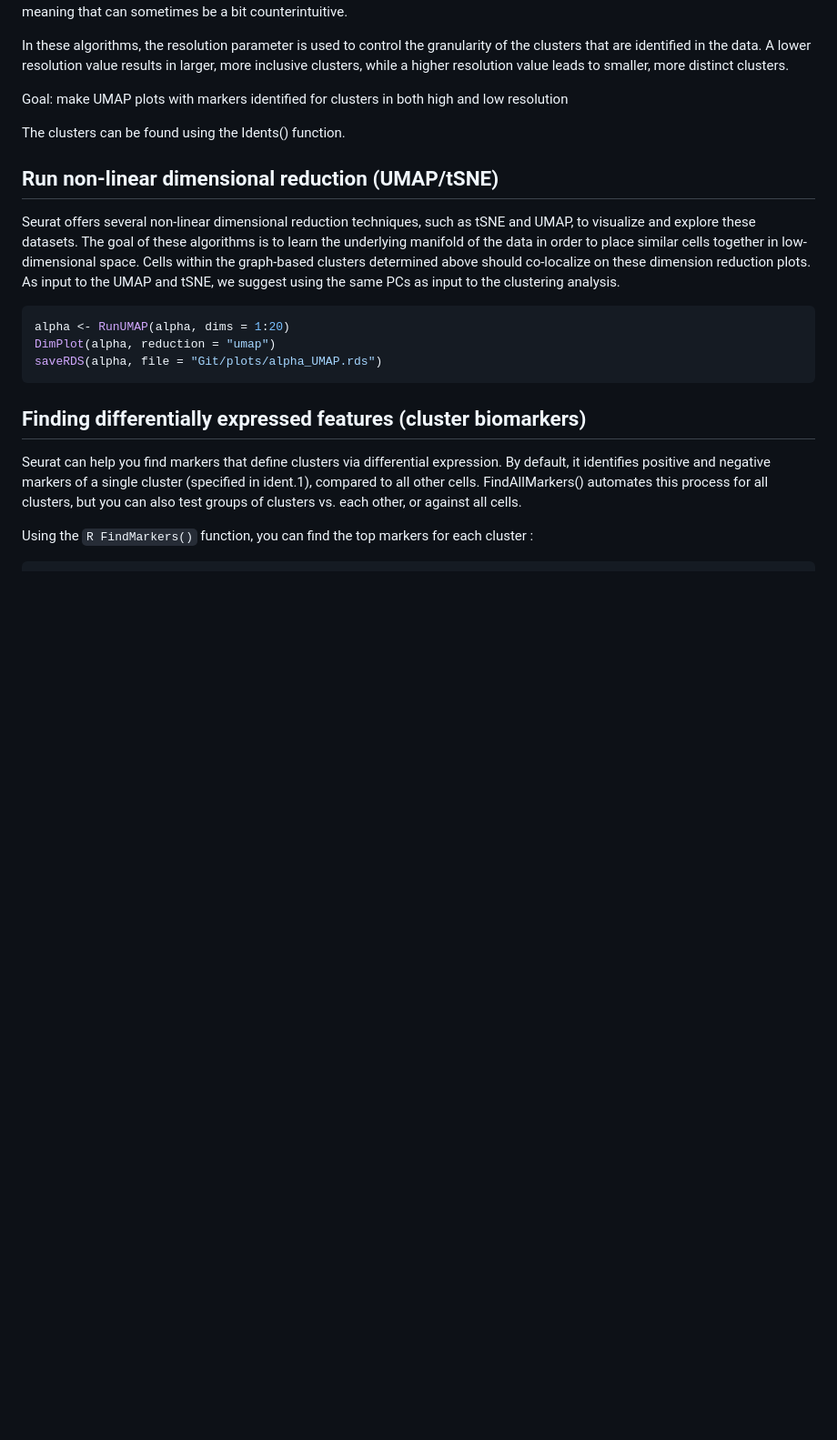
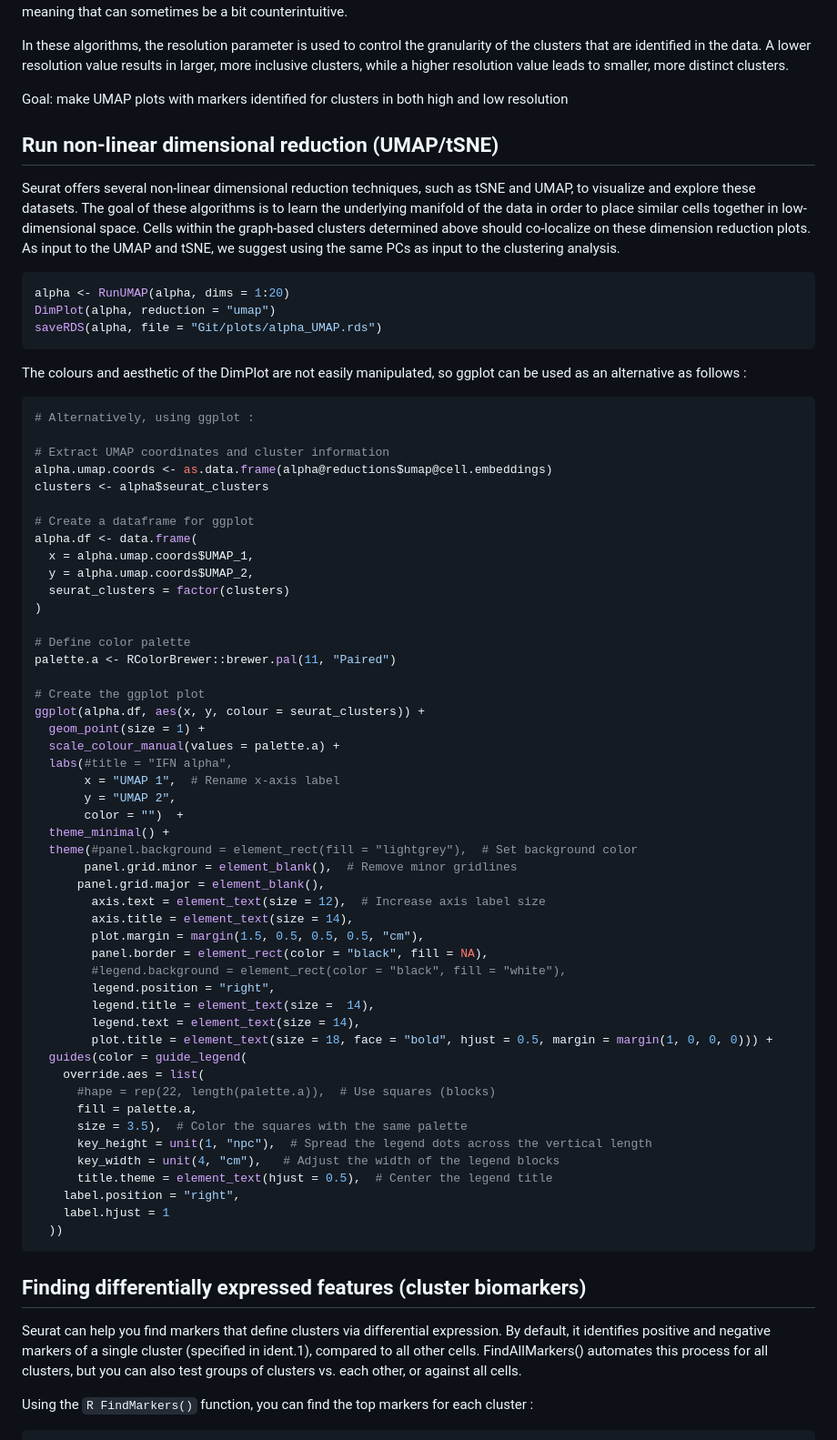
Before and after one commit to AlicenJoyHenning/honours_2023, a Markdown page: docs/04_seurat_tutorials/full_seurat_process.md, the part around the change. Shown at 91% size. GitHub-like rendering; blank space fills up the shorter version.

Commit message:
Plotting details with ggplot over DimPlot

````diff
--- a/docs/04_seurat_tutorials/full_seurat_process.md
+++ b/docs/04_seurat_tutorials/full_seurat_process.md
@@ -184,7 +184,7 @@ Goal: make UMAP plots with markers identified for clusters in both high and low
 
 
 
-The clusters can be found using the Idents() function.
+
 
 ## Run non-linear dimensional reduction (UMAP/tSNE)
 
@@ -195,6 +195,61 @@ alpha <- RunUMAP(alpha, dims = 1:20)
 DimPlot(alpha, reduction = "umap")
 saveRDS(alpha, file = "Git/plots/alpha_UMAP.rds")
 ```
+The colours and aesthetic of the DimPlot are not easily manipulated, so ggplot can be used as an alternative as follows :
+
+```R
+# Alternatively, using ggplot :
+
+# Extract UMAP coordinates and cluster information
+alpha.umap.coords <- as.data.frame(alpha@reductions$umap@cell.embeddings)
+clusters <- alpha$seurat_clusters
+
+# Create a dataframe for ggplot
+alpha.df <- data.frame(
+  x = alpha.umap.coords$UMAP_1,
+  y = alpha.umap.coords$UMAP_2,
+  seurat_clusters = factor(clusters)
+)
+
+# Define color palette
+palette.a <- RColorBrewer::brewer.pal(11, "Paired")
+
+# Create the ggplot plot
+ggplot(alpha.df, aes(x, y, colour = seurat_clusters)) +
+  geom_point(size = 1) +
+  scale_colour_manual(values = palette.a) +
+  labs(#title = "IFN alpha",
+       x = "UMAP 1",  # Rename x-axis label
+       y = "UMAP 2",
+       color = "")  +
+  theme_minimal() +
+  theme(#panel.background = element_rect(fill = "lightgrey"),  # Set background color
+       panel.grid.minor = element_blank(),  # Remove minor gridlines
+      panel.grid.major = element_blank(),
+        axis.text = element_text(size = 12),  # Increase axis label size
+        axis.title = element_text(size = 14),
+        plot.margin = margin(1.5, 0.5, 0.5, 0.5, "cm"),
+        panel.border = element_rect(color = "black", fill = NA),
+        #legend.background = element_rect(color = "black", fill = "white"),
+        legend.position = "right",
+        legend.title = element_text(size =  14),
+        legend.text = element_text(size = 14),
+        plot.title = element_text(size = 18, face = "bold", hjust = 0.5, margin = margin(1, 0, 0, 0))) +
+  guides(color = guide_legend(
+    override.aes = list(
+      #hape = rep(22, length(palette.a)),  # Use squares (blocks)
+      fill = palette.a,
+      size = 3.5),  # Color the squares with the same palette
+      key_height = unit(1, "npc"),  # Spread the legend dots across the vertical length
+      key_width = unit(4, "cm"),   # Adjust the width of the legend blocks
+      title.theme = element_text(hjust = 0.5),  # Center the legend title
+    label.position = "right",
+    label.hjust = 1
+  ))
+```
+
+
+
 
 ## Finding differentially expressed features (cluster biomarkers)
 Seurat can help you find markers that define clusters via differential expression. By default, it identifies positive and negative markers of a single cluster (specified in ident.1), compared to all other cells. FindAllMarkers() automates this process for all clusters, but you can also test groups of clusters vs. each other, or against all cells.
````
